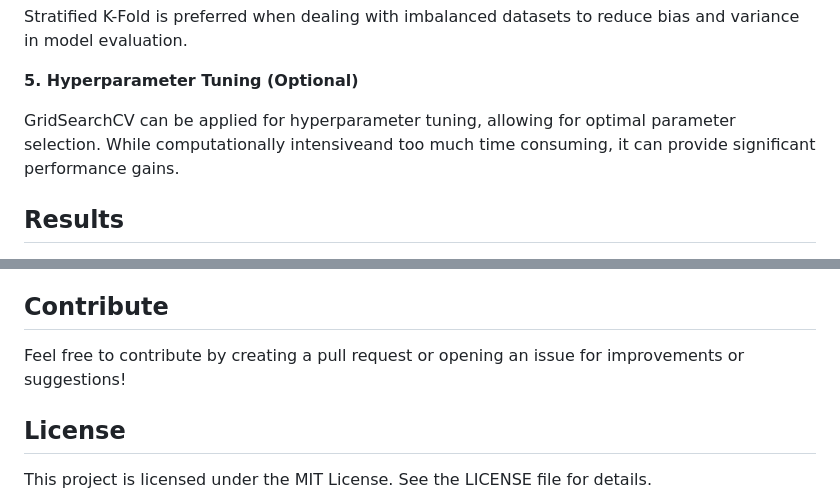
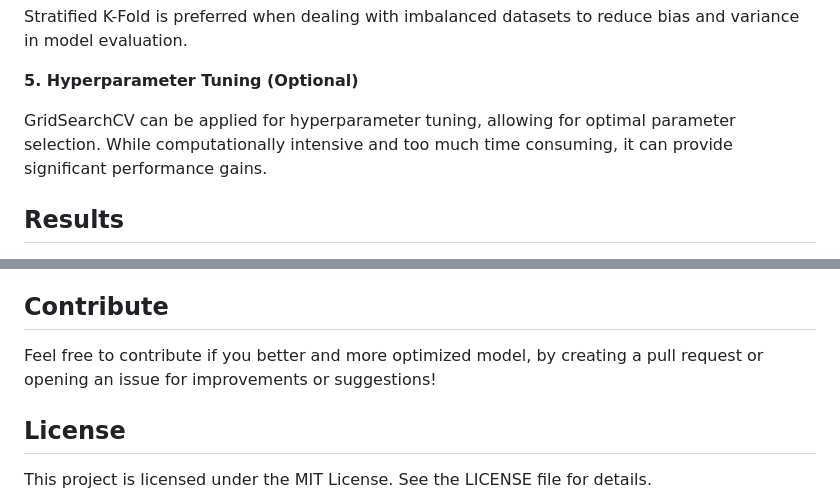
Before and after one commit to akshatt123/Credit-Card-Fraud-Detection, a Markdown page: README.md, 2 parts joined by grey strips. Rendered like a GitHub page.

```diff
--- a/README.md
+++ b/README.md
@@ -95,7 +95,7 @@ Stratified K-Fold is preferred when dealing with imbalanced datasets to reduce b
 
 **5. Hyperparameter Tuning (Optional)**
 
-GridSearchCV can be applied for hyperparameter tuning, allowing for optimal parameter selection. While computationally intensiveand too much time consuming, it can provide significant performance gains.
+GridSearchCV can be applied for hyperparameter tuning, allowing for optimal parameter selection. While computationally intensive and too much time consuming, it can provide significant performance gains.
 
 
 ## Results
@@ -116,7 +116,7 @@ GridSearchCV can be applied for hyperparameter tuning, allowing for optimal para
 
 ## Contribute
 
-Feel free to contribute by creating a pull request or opening an issue for improvements or suggestions!
+Feel free to contribute if you better and more optimized model, by creating a pull request or opening an issue for improvements or suggestions!
 
 ## License
 
```
